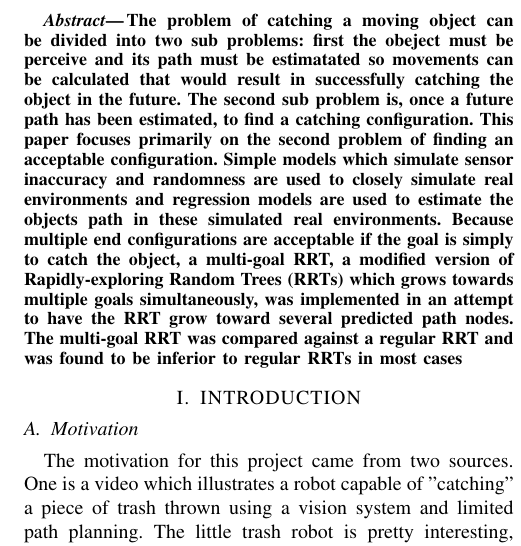
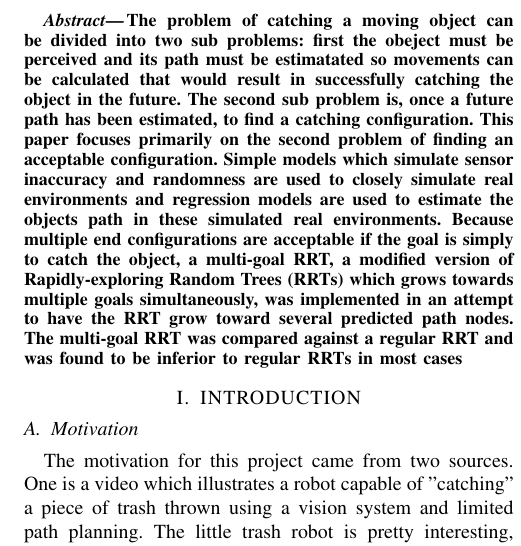
Before and after one commit to Tarrasch/rip-final-report, a LaTeX paper (sample_new.tex): part of one column of page 1 of 3, cut so that both start at the same text. Compiled offline with pdfLaTeX.

Commit message:
Fix mistkae

```diff
--- a/sample_new.tex
+++ b/sample_new.tex
@@ -44,7 +44,7 @@ Interception of moving objects with a robotic arm in a simulated environment
 \begin{abstract}
 
 The problem of catching a moving object can be divided into two sub problems:
-first the obeject must be perceive and its path must be estimatated so
+first the obeject must be perceived and its path must be estimatated so
 movements can be calculated that would result in successfully catching the
 object in the future. The second sub problem is, once a future path has been
 estimated, to find a catching configuration. This paper focuses primarily on
```
